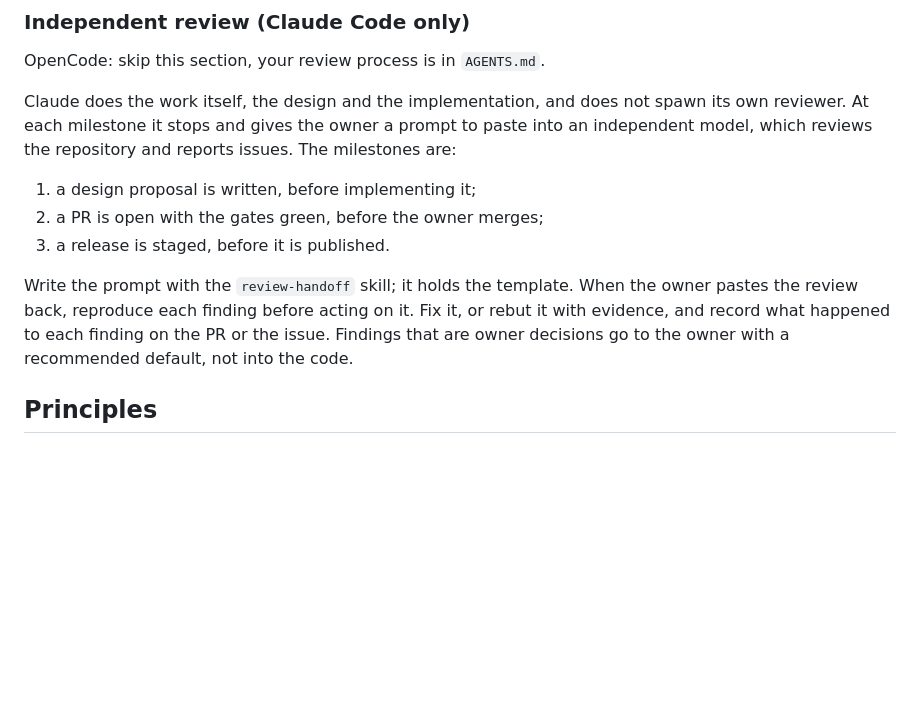
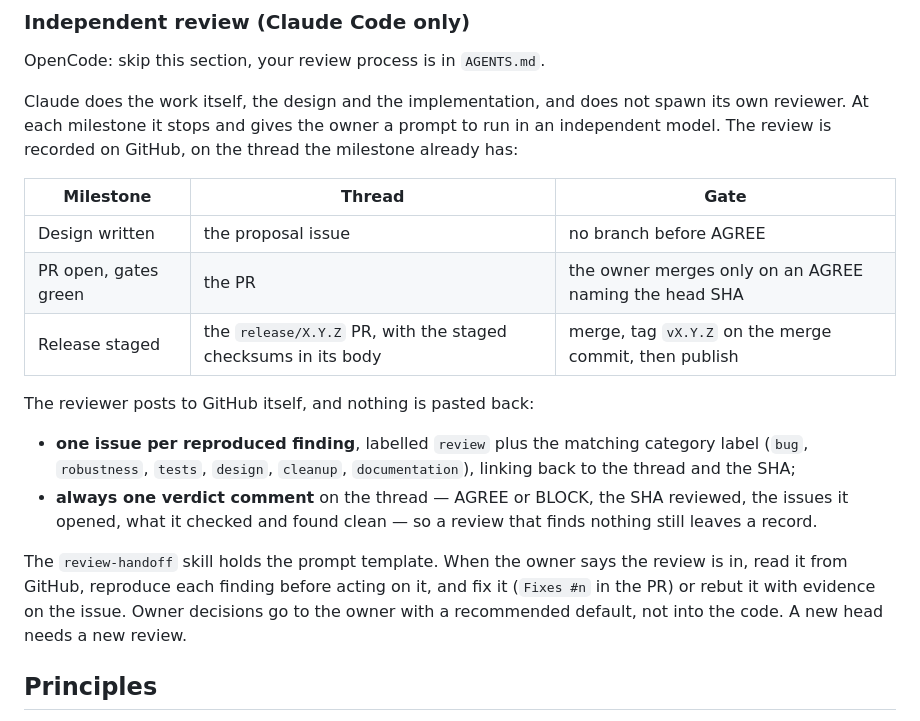
Before and after one commit to diegoami/discola-web, a Markdown page: CLAUDE.md, the part around the change. Drawn GitHub-style; blank space fills up the shorter version.

Commit message:
Record independent reviews on GitHub instead of pasting them back
The reviewer now posts its own results: one issue per reproduced
finding, labelled review plus its category, in the format the earlier
review issues (#2-#10) used, and always one verdict comment on the
milestone's thread, so a clean review still leaves a record. Each
milestone maps to the thread it already has: the proposal issue, the
PR, or the release/X.Y.Z PR, which is tagged vX.Y.Z once merged.

Co-Authored-By: Claude Opus 5.5 <noreply@anthropic.com>

```diff
--- a/CLAUDE.md
+++ b/CLAUDE.md
@@ -23,18 +23,29 @@ OpenCode: skip this section, your review process is in `AGENTS.md`.
 
 Claude does the work itself, the design and the implementation, and does not
 spawn its own reviewer. At each milestone it stops and gives the owner a prompt
-to paste into an independent model, which reviews the repository and reports
-issues. The milestones are:
+to run in an independent model. The review is recorded on GitHub, on the
+thread the milestone already has:
 
-1. a design proposal is written, before implementing it;
-2. a PR is open with the gates green, before the owner merges;
-3. a release is staged, before it is published.
+| Milestone | Thread | Gate |
+|---|---|---|
+| Design written | the proposal issue | no branch before AGREE |
+| PR open, gates green | the PR | the owner merges only on an AGREE naming the head SHA |
+| Release staged | the `release/X.Y.Z` PR, with the staged checksums in its body | merge, tag `vX.Y.Z` on the merge commit, then publish |
 
-Write the prompt with the `review-handoff` skill; it holds the template. When
-the owner pastes the review back, reproduce each finding before acting on it.
-Fix it, or rebut it with evidence, and record what happened to each finding on
-the PR or the issue. Findings that are owner decisions go to the owner with a
-recommended default, not into the code.
+The reviewer posts to GitHub itself, and nothing is pasted back:
+
+- **one issue per reproduced finding**, labelled `review` plus the matching
+  category label (`bug`, `robustness`, `tests`, `design`, `cleanup`,
+  `documentation`), linking back to the thread and the SHA;
+- **always one verdict comment** on the thread — AGREE or BLOCK, the SHA
+  reviewed, the issues it opened, what it checked and found clean — so a
+  review that finds nothing still leaves a record.
+
+The `review-handoff` skill holds the prompt template. When the owner says the
+review is in, read it from GitHub, reproduce each finding before acting on it,
+and fix it (`Fixes #n` in the PR) or rebut it with evidence on the issue.
+Owner decisions go to the owner with a recommended default, not into the code.
+A new head needs a new review.
 
 ## Principles
 
```
Also changed, not shown: 1 other file.
